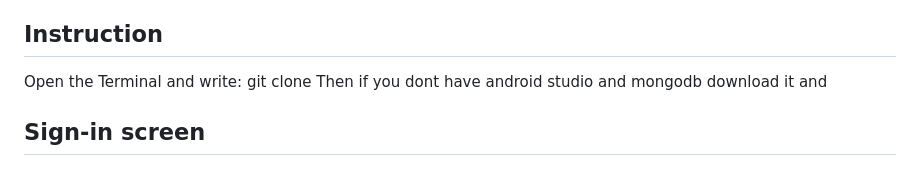
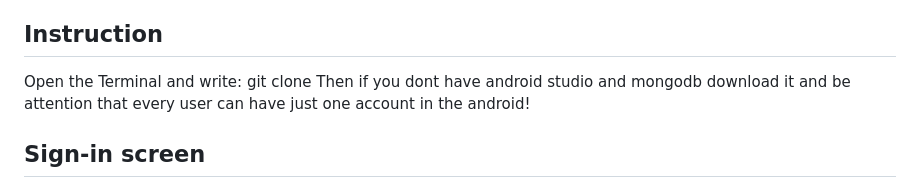
Before and after one commit to shanisapago/ns-chat-ex-4, a Markdown page: README.md, the part around the change. Drawn GitHub-style.

```diff
--- a/README.md
+++ b/README.md
@@ -10,6 +10,7 @@ The name of our chat is NS chat There are 5 screens:</br>
 ## Instruction
 Open the Terminal and write: git clone
 Then if you dont have android studio and mongodb download it and
+be attention that every user can have just one account in the android!
 ## Sign-in screen
 The sign-in screen is the main screen for people who want to create a new user They need to enter the next fileds:</br>
 The username-the username must be unique and if the user will try to signin whith username that exist an error message will appear </br>
```
